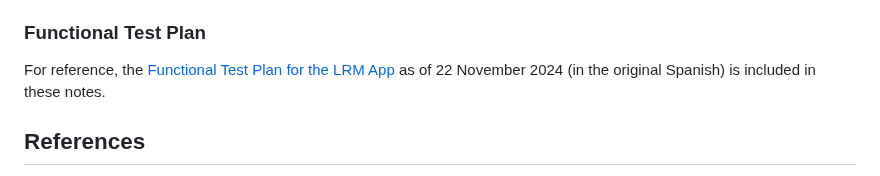
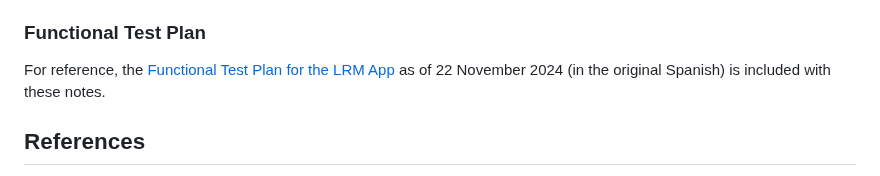
Before and after one commit to anibalsande/Group5-UDC-Seneca, a Markdown page: TechnicalandDeveloperNotes.md, the part around the change. GitHub-like rendering.

```diff
--- a/TechnicalandDeveloperNotes.md
+++ b/TechnicalandDeveloperNotes.md
@@ -216,7 +216,7 @@ This section summarizes the increments of value completed in each sprint from Sp
 | Finish Technical and Developer Notes to November 26     | Finished Technical and Developer Notes to November 26, 2024                                 | This documentation is due at Seneca on November 26; Developer Notes can be continued to December 3, 2024 as LRM App will still be improved until then                                                               |
 
 ### Functional Test Plan
-For reference, the [Functional Test Plan for the LRM App](/images/pruebas_Manuales_22NOV2024) as of 22 November 2024 (in the original Spanish) is included in these notes.
+For reference, the [Functional Test Plan for the LRM App](/images/Pruebas_Manuales_22NOV2024.pdf) as of 22 November 2024 (in the original Spanish) is included with these notes.
 
 ## References
 Baraka, S. (2024). Multiple (Linear) Regression: Formula, Examples, and FAQ. ***Indeed.com***. Retrieved from [https://www.indeed.com/career-advice/career-development/multiple-regression](https://www.indeed.com/career-advice/career-development/multiple-regression)
```
